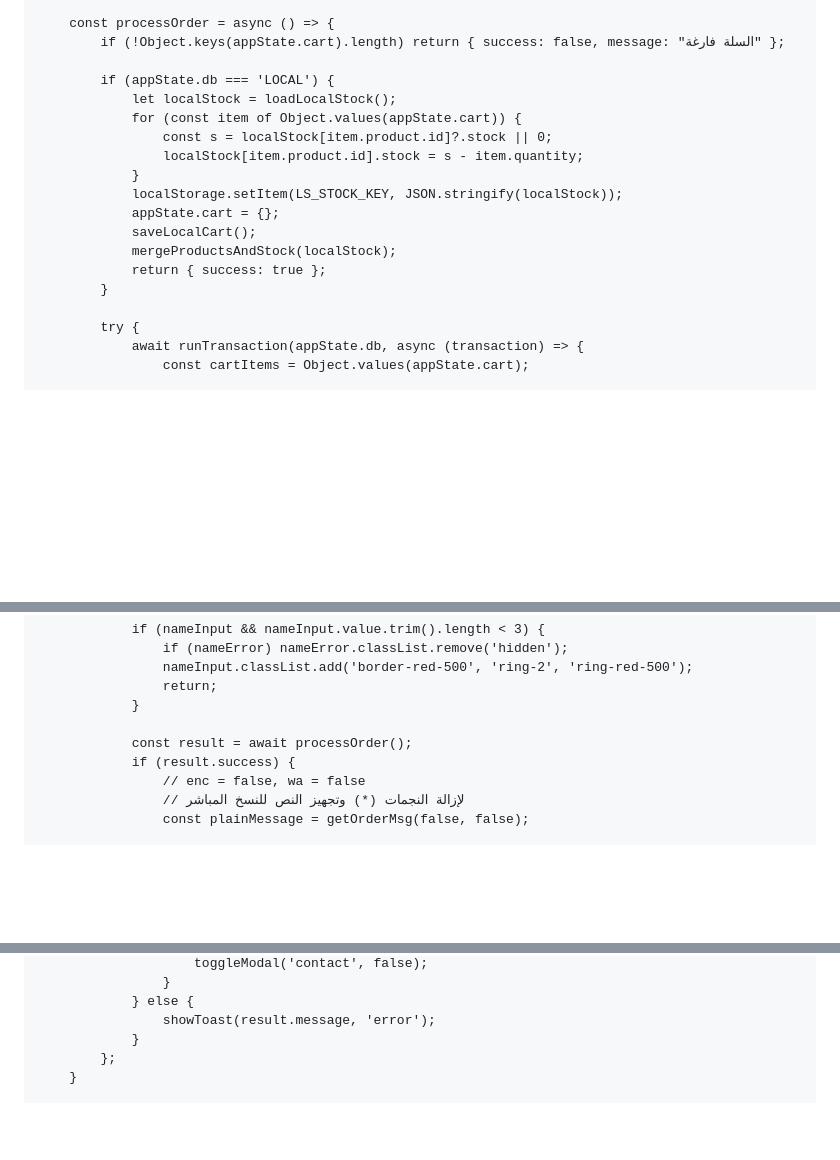
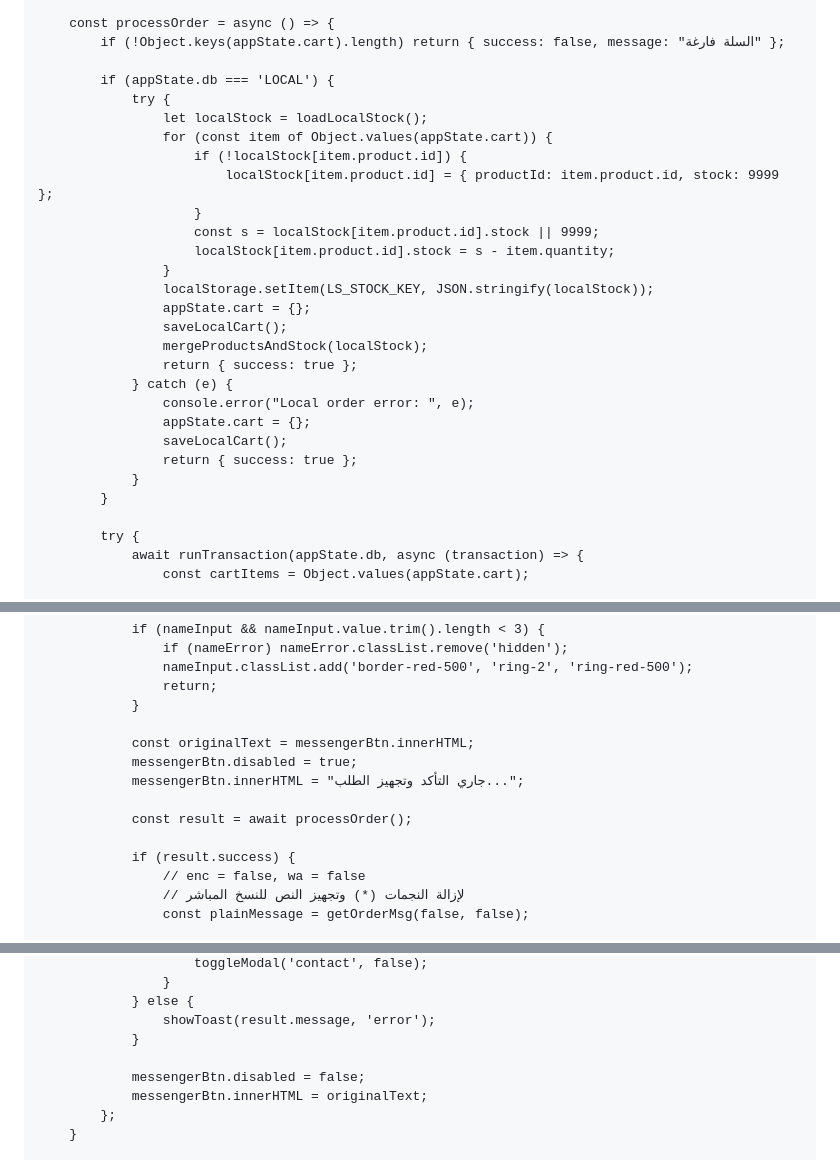
Before and after one commit to zaidkhalailahjo/zaidandfarah, a Markdown page: README.md, 3 parts joined by grey strips. Rendered like a GitHub page; blank space fills up the shorter version.

```diff
--- a/README.md
+++ b/README.md
@@ -418,16 +418,26 @@
             if (!Object.keys(appState.cart).length) return { success: false, message: "السلة فارغة" };
 
             if (appState.db === 'LOCAL') {
-                let localStock = loadLocalStock();
-                for (const item of Object.values(appState.cart)) {
-                    const s = localStock[item.product.id]?.stock || 0;
-                    localStock[item.product.id].stock = s - item.quantity;
+                try {
+                    let localStock = loadLocalStock();
+                    for (const item of Object.values(appState.cart)) {
+                        if (!localStock[item.product.id]) {
+                            localStock[item.product.id] = { productId: item.product.id, stock: 9999 };
+                        }
+                        const s = localStock[item.product.id].stock || 9999;
+                        localStock[item.product.id].stock = s - item.quantity;
+                    }
+                    localStorage.setItem(LS_STOCK_KEY, JSON.stringify(localStock));
+                    appState.cart = {};
+                    saveLocalCart();
+                    mergeProductsAndStock(localStock);
+                    return { success: true };
+                } catch (e) {
+                    console.error("Local order error: ", e);
+                    appState.cart = {};
+                    saveLocalCart();
+                    return { success: true };
                 }
-                localStorage.setItem(LS_STOCK_KEY, JSON.stringify(localStock));
-                appState.cart = {};
-                saveLocalCart();
-                mergeProductsAndStock(localStock);
-                return { success: true };
             }
 
             try {
@@ -755,7 +765,12 @@
                     return;
                 }
 
+                const originalText = messengerBtn.innerHTML;
+                messengerBtn.disabled = true;
+                messengerBtn.innerHTML = "جاري التأكد وتجهيز الطلب...";
+
                 const result = await processOrder();
+
                 if (result.success) {
                     // enc = false, wa = false
                     // لإزالة النجمات (*) وتجهيز النص للنسخ المباشر
@@ -784,6 +799,9 @@
                 } else {
                     showToast(result.message, 'error');
                 }
+
+                messengerBtn.disabled = false;
+                messengerBtn.innerHTML = originalText;
             };
         }
 
```
